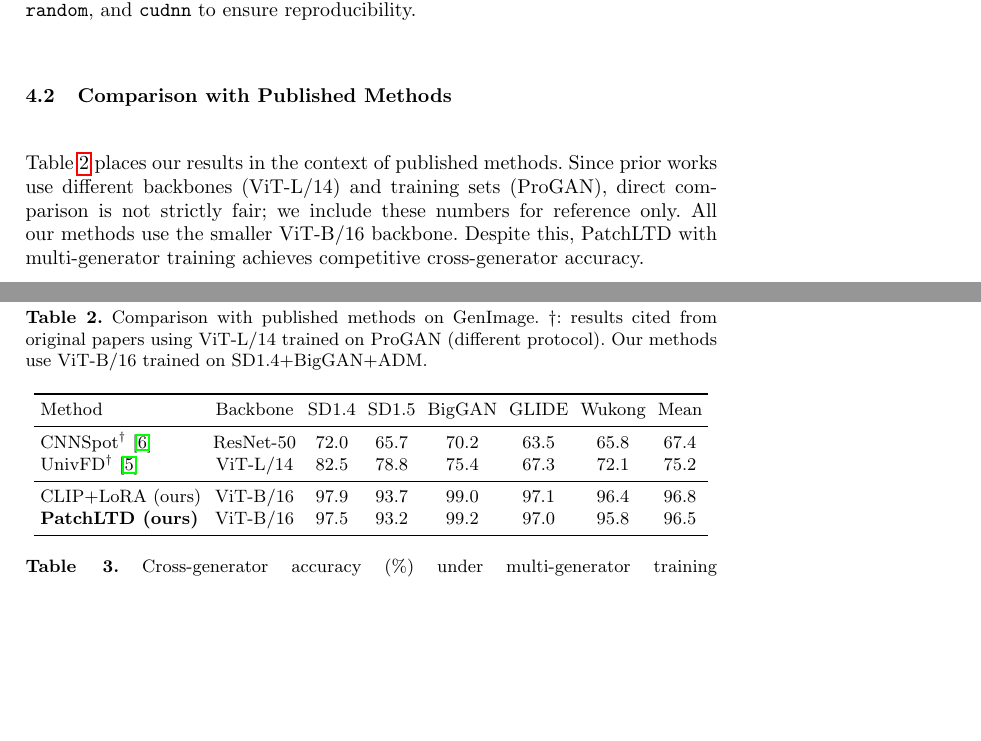
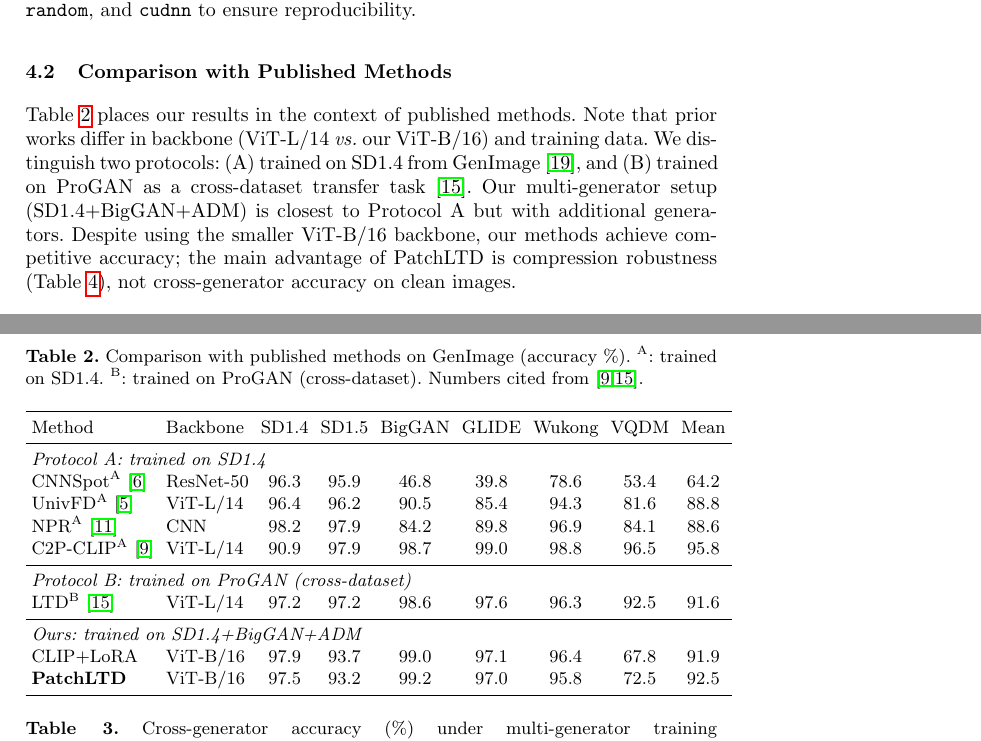
Before and after one commit to xjwjaywen/FreqLoRA, a LaTeX paper (paper/main.tex): two parts of pages 5 and 6 of 11 before the commit and two parts of pages 5 and 6 of 12 after it, joined at a grey line, cut so that both start at the same text, the shorter picture padded with empty space. Compiled offline with pdfLaTeX.

Commit message:
Improve external baseline table with accurate cited numbers
- Replace placeholder numbers with verified citations from C2P-CLIP
  Table 3 (Protocol A) and LTD Table 5 (Protocol B)
- Add CNNSpot, UnivFD, NPR, C2P-CLIP, LTD with proper protocol labels
- Clearly distinguish Protocol A (train SD1.4) vs B (train ProGAN)
- Fix GenImage reference: NeurIPS 2023 not 2024
- Note that PatchLTD's advantage is compression robustness, not
  clean cross-generator accuracy

Co-Authored-By: Claude Opus 4.6 <noreply@anthropic.com>

```diff
--- a/paper/main.tex
+++ b/paper/main.tex
@@ -215,24 +215,32 @@ Seeds are set for \texttt{torch}, \texttt{numpy}, \texttt{random}, and \texttt{c
 \label{sec:published}
 
 \Cref{tab:published} places our results in the context of published methods.
-Since prior works use different backbones (ViT-L/14) and training sets (ProGAN), direct comparison is not strictly fair; we include these numbers for reference only.
-All our methods use the smaller ViT-B/16 backbone.
-Despite this, \ours{} with multi-generator training achieves competitive cross-generator accuracy.
+Note that prior works differ in backbone (ViT-L/14 \vs{} our ViT-B/16) and training data.
+We distinguish two protocols: (A)~trained on SD1.4 from GenImage~\cite{zhu2024genimage}, and (B)~trained on ProGAN as a cross-dataset transfer task~\cite{yang2026ltd}.
+Our multi-generator setup (SD1.4+BigGAN+ADM) is closest to Protocol~A but with additional generators.
+Despite using the smaller ViT-B/16 backbone, our methods achieve competitive accuracy; the main advantage of \ours{} is compression robustness (\Cref{tab:jpeg}), not cross-generator accuracy on clean images.
 
 \begin{table}[t]
 \centering
-\caption{Comparison with published methods on GenImage. $\dagger$: results cited from original papers using ViT-L/14 trained on ProGAN (different protocol). Our methods use ViT-B/16 trained on SD1.4+BigGAN+ADM.}
+\caption{Comparison with published methods on GenImage (accuracy \%). $^\text{A}$: trained on SD1.4. $^\text{B}$: trained on ProGAN (cross-dataset). Numbers cited from~\cite{c2pclip2025,yang2026ltd}.}
 \label{tab:published}
 \setlength{\tabcolsep}{3pt}
-\begin{tabular}{lccccccc}
+\begin{tabular}{llccccccc}
 \toprule
-Method & Backbone & SD1.4 & SD1.5 & BigGAN & GLIDE & Wukong & Mean \\
+Method & Backbone & SD1.4 & SD1.5 & BigGAN & GLIDE & Wukong & VQDM & Mean \\
 \midrule
-CNNSpot$^\dagger$~\cite{wang2020cnnspot}    & ResNet-50 & 72.0 & 65.7 & 70.2 & 63.5 & 65.8 & 67.4 \\
-UnivFD$^\dagger$~\cite{ojha2023universalfakedetector} & ViT-L/14  & 82.5 & 78.8 & 75.4 & 67.3 & 72.1 & 75.2 \\
+\multicolumn{9}{l}{\textit{Protocol A: trained on SD1.4}} \\
+CNNSpot$^\text{A}$~\cite{wang2020cnnspot}    & ResNet-50 & 96.3 & 95.9 & 46.8 & 39.8 & 78.6 & 53.4 & 64.2 \\
+UnivFD$^\text{A}$~\cite{ojha2023universalfakedetector} & ViT-L/14  & 96.4 & 96.2 & 90.5 & 85.4 & 94.3 & 81.6 & 88.8 \\
+NPR$^\text{A}$~\cite{npr2025}               & CNN       & 98.2 & 97.9 & 84.2 & 89.8 & 96.9 & 84.1 & 88.6 \\
+C2P-CLIP$^\text{A}$~\cite{c2pclip2025}      & ViT-L/14  & 90.9 & 97.9 & 98.7 & 99.0 & 98.8 & 96.5 & 95.8 \\
 \midrule
-CLIP+LoRA (ours)   & ViT-B/16  & 97.9 & 93.7 & 99.0 & 97.1 & 96.4 & 96.8 \\
-\textbf{\ours{} (ours)} & ViT-B/16 & 97.5 & 93.2 & 99.2 & 97.0 & 95.8 & 96.5 \\
+\multicolumn{9}{l}{\textit{Protocol B: trained on ProGAN (cross-dataset)}} \\
+LTD$^\text{B}$~\cite{yang2026ltd}           & ViT-L/14  & 97.2 & 97.2 & 98.6 & 97.6 & 96.3 & 92.5 & 91.6 \\
+\midrule
+\multicolumn{9}{l}{\textit{Ours: trained on SD1.4+BigGAN+ADM}} \\
+CLIP+LoRA                                    & ViT-B/16  & 97.9 & 93.7 & 99.0 & 97.1 & 96.4 & 67.8 & 91.9 \\
+\textbf{\ours{}}                             & ViT-B/16  & 97.5 & 93.2 & 99.2 & 97.0 & 95.8 & 72.5 & 92.5 \\
 \bottomrule
 \end{tabular}
 \end{table}
```
Also changed, not shown: paper/main.tex (2 more changed lines).
